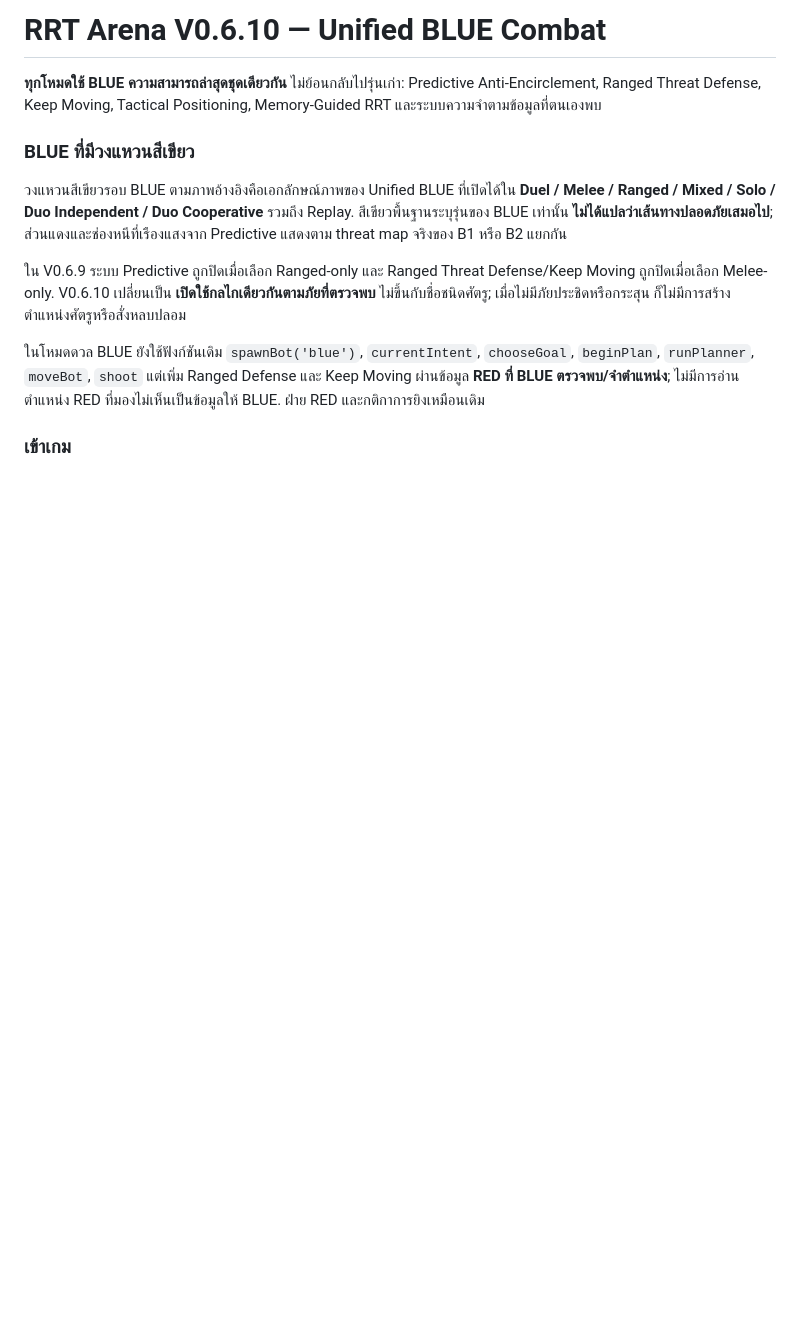
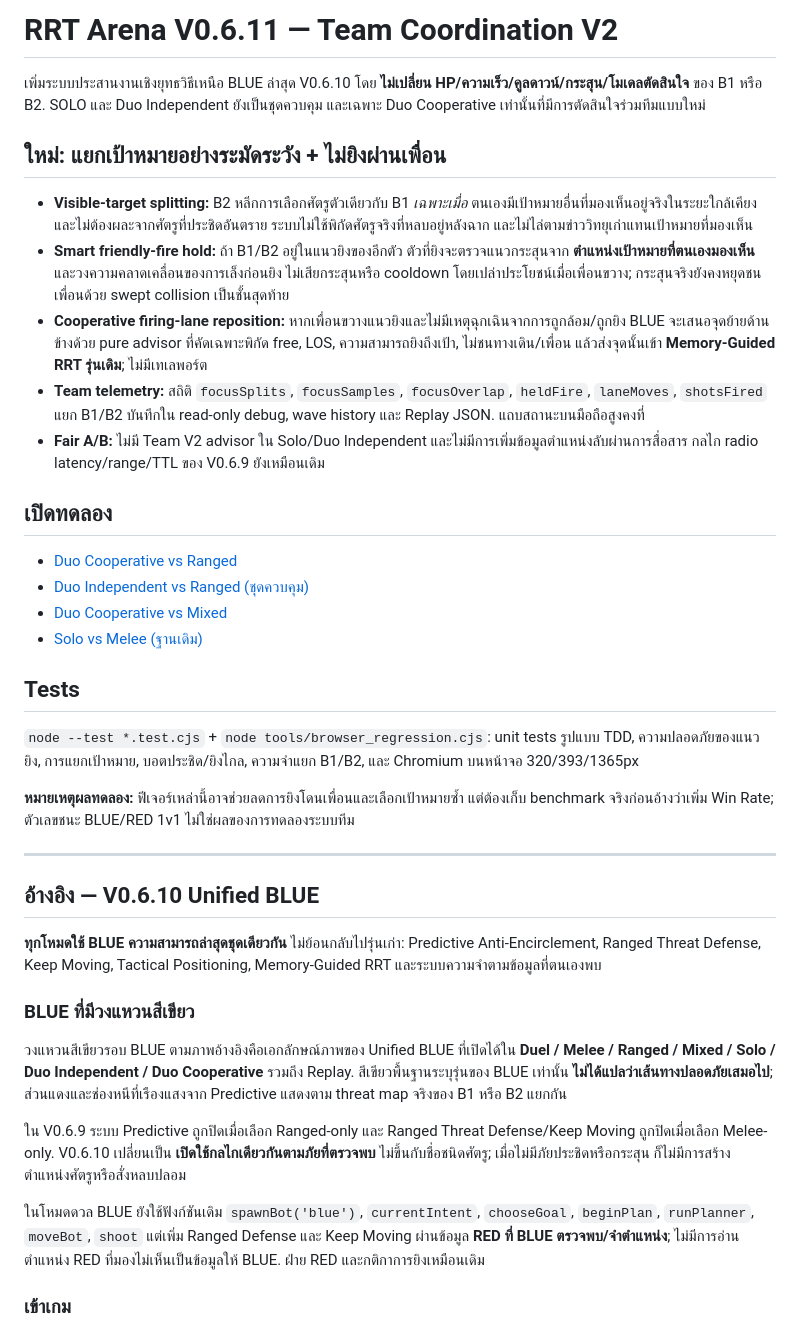
Before and after one commit to nustanakritwithai/RRT-Game-Lab, a Markdown page: README.md, the part around the change. Drawn GitHub-style; blank space fills up the shorter version.

Commit message:
docs(v0.6.11): document bounded coordinated targets, teammate-safe fire and cooperative RRT lanes

```diff
--- a/README.md
+++ b/README.md
@@ -1,4 +1,31 @@
-# RRT Arena V0.6.10 — Unified BLUE Combat
+# RRT Arena V0.6.11 — Team Coordination V2
+
+เพิ่มระบบประสานงานเชิงยุทธวิธีเหนือ BLUE ล่าสุด V0.6.10 โดย **ไม่เปลี่ยน HP/ความเร็ว/คูลดาวน์/กระสุน/โมเดลตัดสินใจ** ของ B1 หรือ B2. SOLO และ Duo Independent ยังเป็นชุดควบคุม และเฉพาะ Duo Cooperative เท่านั้นที่มีการตัดสินใจร่วมทีมแบบใหม่
+
+## ใหม่: แยกเป้าหมายอย่างระมัดระวัง + ไม่ยิงผ่านเพื่อน
+
+- **Visible-target splitting:** B2 หลีกการเลือกศัตรูตัวเดียวกับ B1 *เฉพาะเมื่อ* ตนเองมีเป้าหมายอื่นที่มองเห็นอยู่จริงในระยะใกล้เคียง และไม่ต้องผละจากศัตรูที่ประชิดอันตราย ระบบไม่ใช้พิกัดศัตรูจริงที่หลบอยู่หลังฉาก และไม่ไล่ตามข่าววิทยุเก่าแทนเป้าหมายที่มองเห็น
+- **Smart friendly-fire hold:** ถ้า B1/B2 อยู่ในแนวยิงของอีกตัว ตัวที่ยิงจะตรวจแนวกระสุนจาก **ตำแหน่งเป้าหมายที่ตนเองมองเห็น** และวงความคลาดเคลื่อนของการเล็งก่อนยิง ไม่เสียกระสุนหรือ cooldown โดยเปล่าประโยชน์เมื่อเพื่อนขวาง; กระสุนจริงยังคงหยุดชนเพื่อนด้วย swept collision เป็นชั้นสุดท้าย
+- **Cooperative firing-lane reposition:** หากเพื่อนขวางแนวยิงและไม่มีเหตุฉุกเฉินจากการถูกล้อม/ถูกยิง BLUE จะเสนอจุดย้ายด้านข้างด้วย pure advisor ที่คัดเฉพาะพิกัด free, LOS, ความสามารถยิงถึงเป้า, ไม่ชนทางเดิน/เพื่อน แล้วส่งจุดนั้นเข้า **Memory-Guided RRT รุ่นเดิม**; ไม่มีเทเลพอร์ต
+- **Team telemetry:** สถิติ `focusSplits`, `focusSamples`, `focusOverlap`, `heldFire`, `laneMoves`, `shotsFired` แยก B1/B2 บันทึกใน read-only debug, wave history และ Replay JSON. แถบสถานะบนมือถือสูงคงที่
+- **Fair A/B:** ไม่มี Team V2 advisor ใน Solo/Duo Independent และไม่มีการเพิ่มข้อมูลตำแหน่งลับผ่านการสื่อสาร กลไก radio latency/range/TTL ของ V0.6.9 ยังเหมือนเดิม
+
+## เปิดทดลอง
+
+- [Duo Cooperative vs Ranged](https://nustanakritwithai.github.io/RRT-Game-Lab/?mode=multi&enemy=ranged&blue=2&team=coop)
+- [Duo Independent vs Ranged (ชุดควบคุม)](https://nustanakritwithai.github.io/RRT-Game-Lab/?mode=multi&enemy=ranged&blue=2)
+- [Duo Cooperative vs Mixed](https://nustanakritwithai.github.io/RRT-Game-Lab/?mode=multi&enemy=mixed&blue=2&team=coop)
+- [Solo vs Melee (ฐานเดิม)](https://nustanakritwithai.github.io/RRT-Game-Lab/?mode=multi&enemy=melee)
+
+## Tests
+
+`node --test *.test.cjs` + `node tools/browser_regression.cjs`: unit tests รูปแบบ TDD, ความปลอดภัยของแนวยิง, การแยกเป้าหมาย, บอตประชิด/ยิงไกล, ความจำแยก B1/B2, และ Chromium บนหน้าจอ 320/393/1365px
+
+**หมายเหตุผลทดลอง:** ฟีเจอร์เหล่านี้อาจช่วยลดการยิงโดนเพื่อนและเลือกเป้าหมายซ้ำ แต่ต้องเก็บ benchmark จริงก่อนอ้างว่าเพิ่ม Win Rate; ตัวเลขชนะ BLUE/RED 1v1 ไม่ใช่ผลของการทดลองระบบทีม
+
+---
+
+## อ้างอิง — V0.6.10 Unified BLUE
 
 **ทุกโหมดใช้ BLUE ความสามารถล่าสุดชุดเดียวกัน** ไม่ย้อนกลับไปรุ่นเก่า: Predictive Anti-Encirclement, Ranged Threat Defense, Keep Moving, Tactical Positioning, Memory-Guided RRT และระบบความจำตามข้อมูลที่ตนเองพบ
 
```
